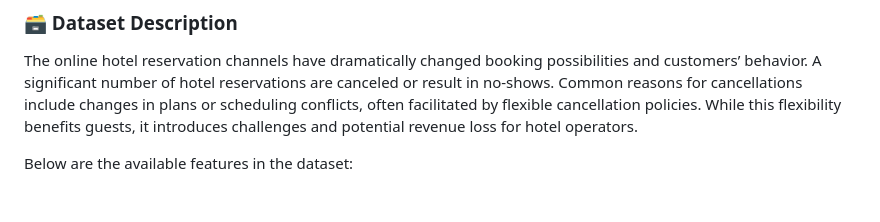
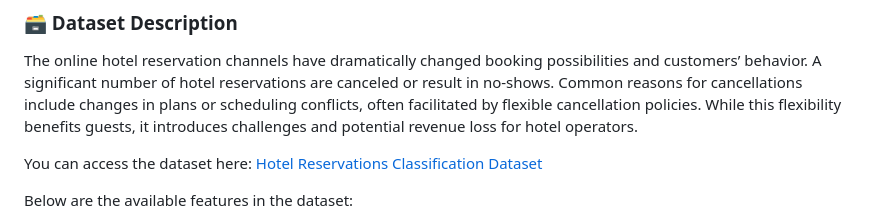
Before and after one commit to AhmadMajde22/Hotel-Reservations, a Markdown page: README.md, the part around the change. Drawn GitHub-style; blank space fills up the shorter version.

Commit message:
Write README File

```diff
--- a/README.md
+++ b/README.md
@@ -16,6 +16,10 @@ This solution supports several key business areas for hotel operators:
 ### 🗃️ Dataset Description
 
 The online hotel reservation channels have dramatically changed booking possibilities and customers’ behavior. A significant number of hotel reservations are canceled or result in no-shows. Common reasons for cancellations include changes in plans or scheduling conflicts, often facilitated by flexible cancellation policies. While this flexibility benefits guests, it introduces challenges and potential revenue loss for hotel operators.
+
+
+You can access the dataset here: [Hotel Reservations Classification Dataset](https://www.kaggle.com/datasets/ahsan81/hotel-reservations-classification-dataset/data)
+
 
 Below are the available features in the dataset:
 
```
